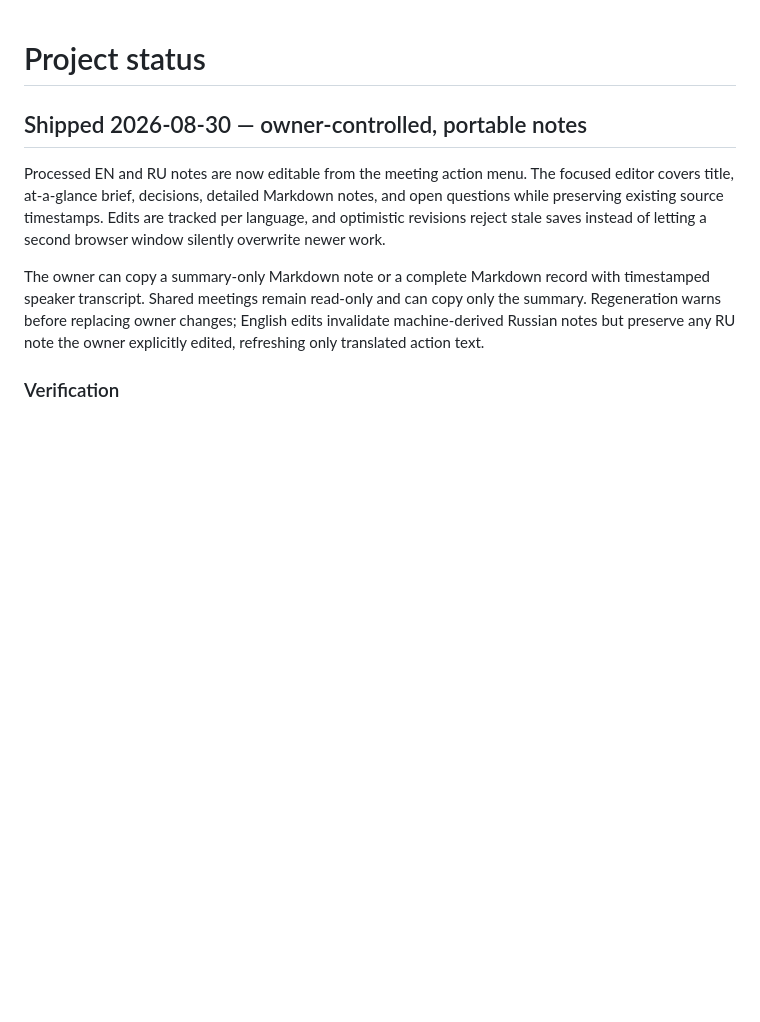
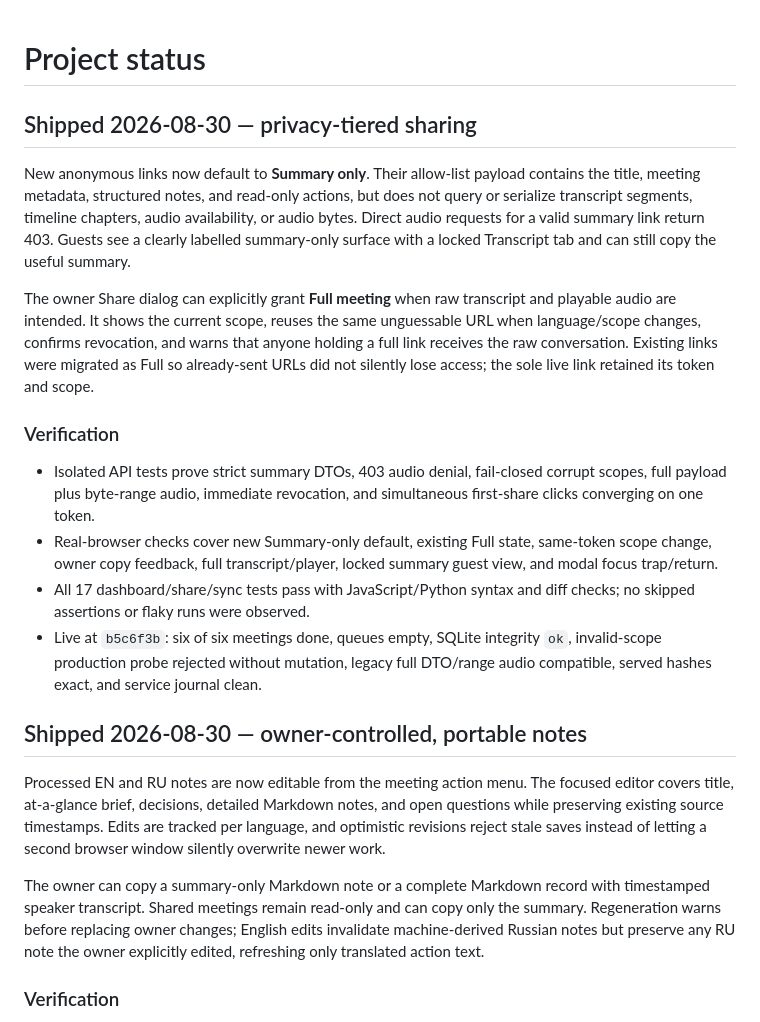
Before and after one commit to mks044/quill-meetings, a Markdown page: status.md, the part around the change. Rendered like a GitHub page; blank space fills up the shorter version.

Commit message:
Record privacy-tiered sharing release

```diff
--- a/status.md
+++ b/status.md
@@ -1,4 +1,34 @@
 # Project status
+
+## Shipped 2026-08-30 — privacy-tiered sharing
+
+New anonymous links now default to **Summary only**. Their allow-list payload
+contains the title, meeting metadata, structured notes, and read-only actions,
+but does not query or serialize transcript segments, timeline chapters, audio
+availability, or audio bytes. Direct audio requests for a valid summary link
+return 403. Guests see a clearly labelled summary-only surface with a locked
+Transcript tab and can still copy the useful summary.
+
+The owner Share dialog can explicitly grant **Full meeting** when raw transcript
+and playable audio are intended. It shows the current scope, reuses the same
+unguessable URL when language/scope changes, confirms revocation, and warns that
+anyone holding a full link receives the raw conversation. Existing links were
+migrated as Full so already-sent URLs did not silently lose access; the sole live
+link retained its token and scope.
+
+### Verification
+
+- Isolated API tests prove strict summary DTOs, 403 audio denial, fail-closed
+  corrupt scopes, full payload plus byte-range audio, immediate revocation, and
+  simultaneous first-share clicks converging on one token.
+- Real-browser checks cover new Summary-only default, existing Full state,
+  same-token scope change, owner copy feedback, full transcript/player, locked
+  summary guest view, and modal focus trap/return.
+- All 17 dashboard/share/sync tests pass with JavaScript/Python syntax and diff
+  checks; no skipped assertions or flaky runs were observed.
+- Live at `b5c6f3b`: six of six meetings done, queues empty, SQLite integrity
+  `ok`, invalid-scope production probe rejected without mutation, legacy full
+  DTO/range audio compatible, served hashes exact, and service journal clean.
 
 ## Shipped 2026-08-30 — owner-controlled, portable notes
 
```
